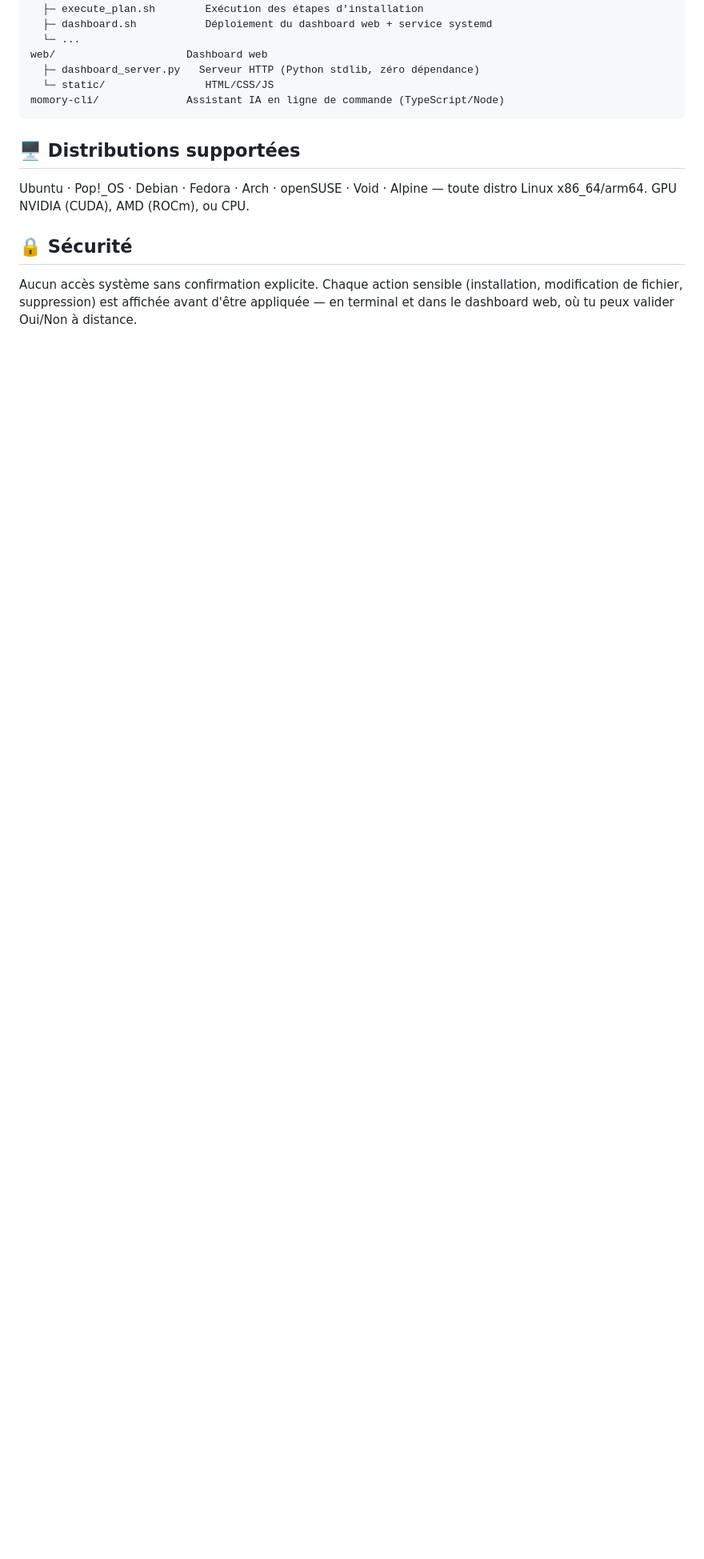
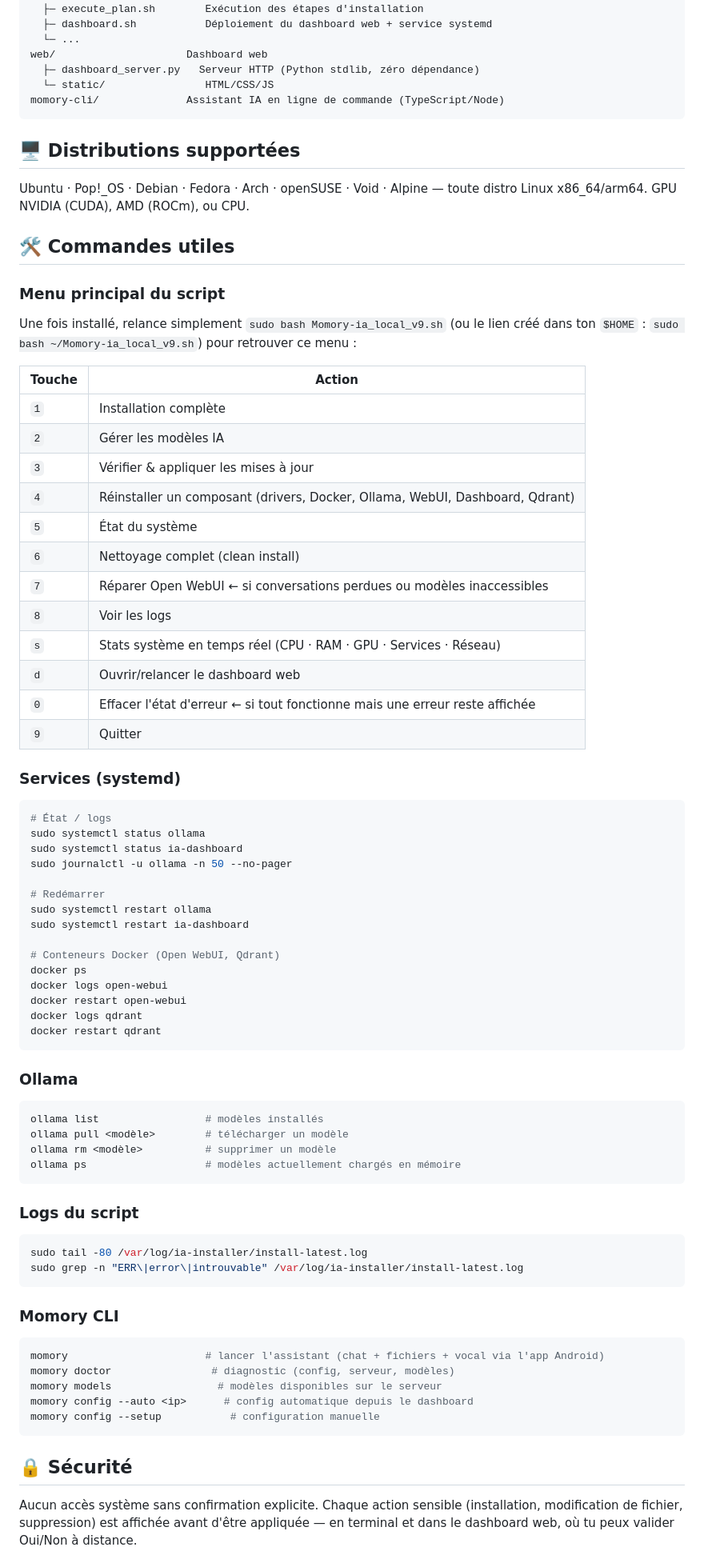
Before and after one commit to Momorie59/ia-local-automatique, a Markdown page: README.md, the part around one of its changes. Shown at 80% size. Drawn GitHub-style; blank space fills up the shorter version.

Commit message:
v5
MAJ readme

````diff
--- a/README.md
+++ b/README.md
@@ -164,6 +164,74 @@ momory-cli/              Assistant IA en ligne de commande (TypeScript/Node)
 Ubuntu · Pop!_OS · Debian · Fedora · Arch · openSUSE · Void · Alpine — toute distro
 Linux x86_64/arm64. GPU NVIDIA (CUDA), AMD (ROCm), ou CPU.
 
+## 🛠️ Commandes utiles
+
+### Menu principal du script
+
+Une fois installé, relance simplement `sudo bash Momory-ia_local_v9.sh` (ou le lien créé
+dans ton `$HOME` : `sudo bash ~/Momory-ia_local_v9.sh`) pour retrouver ce menu :
+
+| Touche | Action |
+|---|---|
+| `1` | Installation complète |
+| `2` | Gérer les modèles IA |
+| `3` | Vérifier & appliquer les mises à jour |
+| `4` | Réinstaller un composant (drivers, Docker, Ollama, WebUI, Dashboard, Qdrant) |
+| `5` | État du système |
+| `6` | Nettoyage complet (clean install) |
+| `7` | Réparer Open WebUI ← si conversations perdues ou modèles inaccessibles |
+| `8` | Voir les logs |
+| `s` | Stats système en temps réel (CPU · RAM · GPU · Services · Réseau) |
+| `d` | Ouvrir/relancer le dashboard web |
+| `0` | Effacer l'état d'erreur ← si tout fonctionne mais une erreur reste affichée |
+| `9` | Quitter |
+
+### Services (systemd)
+
+```bash
+# État / logs
+sudo systemctl status ollama
+sudo systemctl status ia-dashboard
+sudo journalctl -u ollama -n 50 --no-pager
+
+# Redémarrer
+sudo systemctl restart ollama
+sudo systemctl restart ia-dashboard
+
+# Conteneurs Docker (Open WebUI, Qdrant)
+docker ps
+docker logs open-webui
+docker restart open-webui
+docker logs qdrant
+docker restart qdrant
+```
+
+### Ollama
+
+```bash
+ollama list                 # modèles installés
+ollama pull <modèle>        # télécharger un modèle
+ollama rm <modèle>          # supprimer un modèle
+ollama ps                   # modèles actuellement chargés en mémoire
+```
+
+### Logs du script
+
+```bash
+sudo tail -80 /var/log/ia-installer/install-latest.log
+sudo grep -n "ERR\|error\|introuvable" /var/log/ia-installer/install-latest.log
+```
+
+### Momory CLI
+
+```bash
+momory                      # lancer l'assistant (chat + fichiers + vocal via l'app Android)
+momory doctor                # diagnostic (config, serveur, modèles)
+momory models                 # modèles disponibles sur le serveur
+momory config --auto <ip>      # config automatique depuis le dashboard
+momory config --setup           # configuration manuelle
+```
+
 ## 🔒 Sécurité
 
 Aucun accès système sans confirmation explicite. Chaque action sensible (installation,
````
Also changed, not shown: other parts of README.md (+17 -0 lines).
